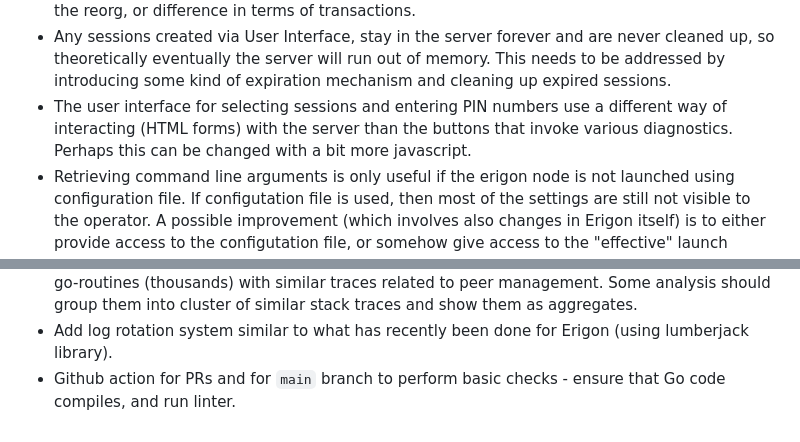
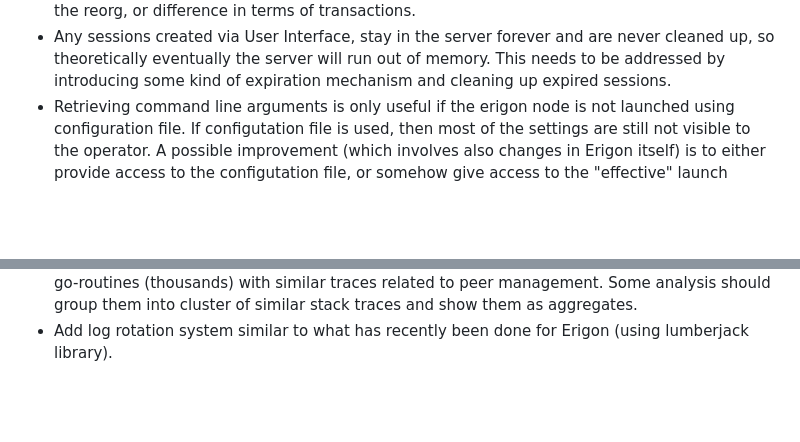
Before and after one commit to erigontech/diagnostics, a Markdown page: README.md, 2 parts joined by grey strips. Rendered like a GitHub page; blank space fills up the shorter version.

```diff
--- a/README.md
+++ b/README.md
@@ -304,8 +304,6 @@ reorg point.
 for each of the block participating in the reorg, or difference in terms of transactions.
 * Any sessions created via User Interface, stay in the server forever and are never cleaned up, so theoretically eventually the server will run out of memory.
 This needs to be addressed by introducing some kind of expiration mechanism and cleaning up expired sessions.
-* The user interface for selecting sessions and entering PIN numbers use a different way of interacting (HTML forms) with the server than the buttons that
-invoke various diagnostics. Perhaps this can be changed with a bit more javascript.
 * Retrieving command line arguments is only useful if the erigon node is not launched using configuration file. If configutation file is used, then
 most of the settings are still not visible to the operator. A possible improvement (which involves also changes in Erigon itself) is to either provide
 access to the configutation file, or somehow give access to the "effective" launch settings (i.e. after the configuration file is parsed and applied).
@@ -316,4 +314,3 @@ access to the configutation file, or somehow give access to the "effective" laun
 this would likely result in a lot of go-routines (thousands) with similar traces related to peer management. Some analysis should group them into cluster of similar
 stack traces and show them as aggregates.
 * Add log rotation system similar to what has recently been done for Erigon (using lumberjack library).
-* Github action for PRs and for `main` branch to perform basic checks - ensure that Go code compiles, and run linter.
```
